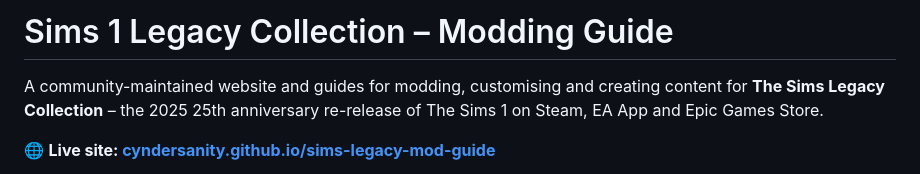
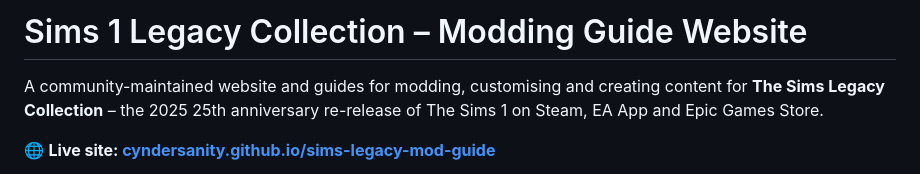
Before and after one commit to Cyndersanity/sims-legacy-mod-guide, a Markdown page: README.md, the part around the change. Drawn GitHub-style.

Commit message:
Update title to reflect website change

```diff
--- a/README.md
+++ b/README.md
@@ -1,4 +1,4 @@
-# Sims 1 Legacy Collection – Modding Guide
+# Sims 1 Legacy Collection – Modding Guide Website
 
 A community-maintained website and guides for modding, customising and creating content for **The Sims Legacy Collection** – the 2025 25th anniversary re-release of The Sims 1 on Steam, EA App and Epic Games Store.
 
```
